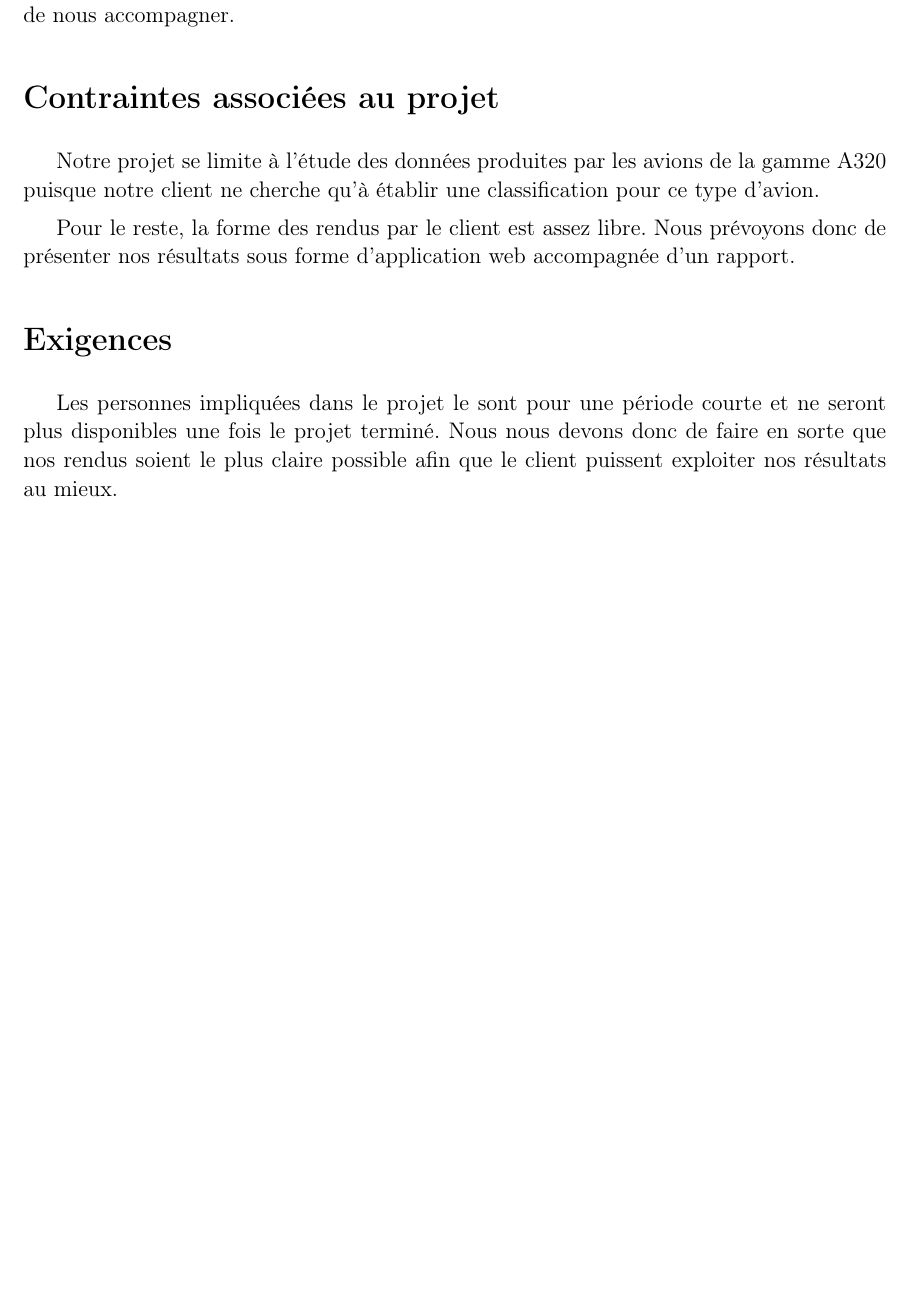
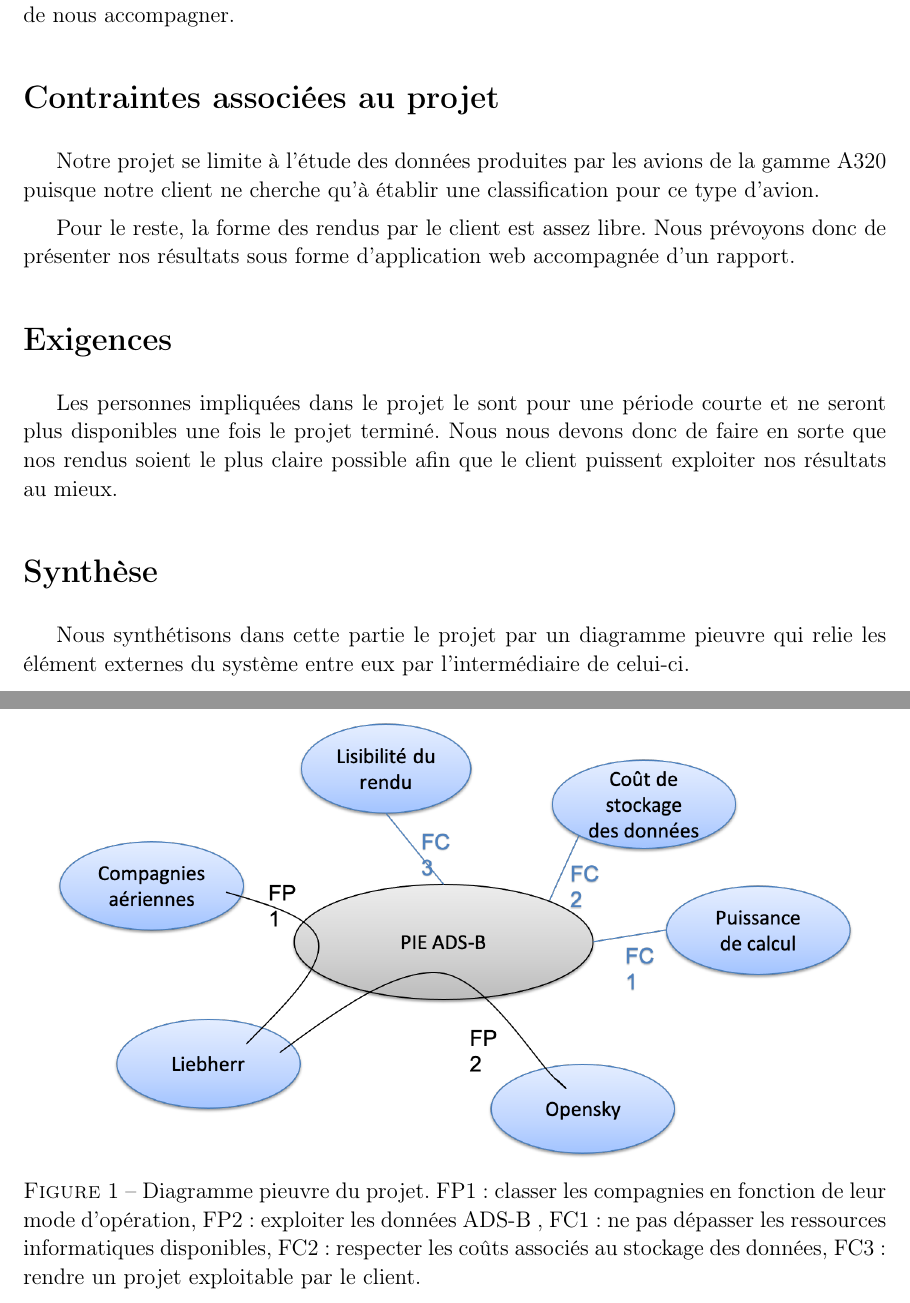
Before and after one commit to JZYoshi/AFDA, a LaTeX book (plan de développement/planDeDeveloppement.tex, which reads plan de développement/01-Description-du-projet.tex): part of page 6 of 13 before the commit and two parts of pages 6 and 7 of 15 after it, the two joined at a grey line, cut so that both start at the same text, the shorter picture padded with empty space. Compiled offline with pdfLaTeX.

Commit message:
update plan de dev

```diff
--- a/plan de développement/01-Description-du-projet.tex
+++ b/plan de développement/01-Description-du-projet.tex
@@ -35,6 +35,22 @@ Pour le reste, la forme des rendus par le client est assez libre. Nous prévoyon
 \addcontentsline{toc}{section}{Exigences}
 Les personnes impliquées dans le projet le sont pour une période courte et ne seront plus disponibles une fois le projet terminé. Nous nous devons donc de faire en sorte que nos rendus soient le plus claire possible afin que le client puissent exploiter nos résultats au mieux.
 
+\section*{Synthèse}
+\addcontentsline{toc}{section}{Synthèse}
+Nous synthétisons dans cette partie le projet par un diagramme pieuvre qui relie les élément externes du système entre eux par l'intermédiaire de celui-ci.
+
+\begin{figure}[!ht]
+	\centering
+	\includegraphics[width=15cm]{DiagrammePieuvre}
+	\caption{
+		Diagramme pieuvre du projet. FP1: classer les compagnies
+		en fonction de leur mode d'opération, FP2: exploiter les données ADS-B
+		, FC1: ne pas dépasser les ressources informatiques disponibles,
+		FC2: respecter les coûts associés au stockage des données,
+		FC3: rendre un projet exploitable par le client.
+	}
+	\label{fig:pieuvre}
+\end{figure}
 
 %%% Local Variables:
 %%% mode: latex
```
Also changed, not shown: plan de développement/03-Organisation-du-projet.tex (+15 -2 lines), plan de développement/images/Gestion projet.PNG (added), plan de développement/images/Organigramme.png (added), plan de développement/images/R1 planning.png, plan de développement/images/RACI.JPG, plan de développement/planDeDeveloppement.pdf.
